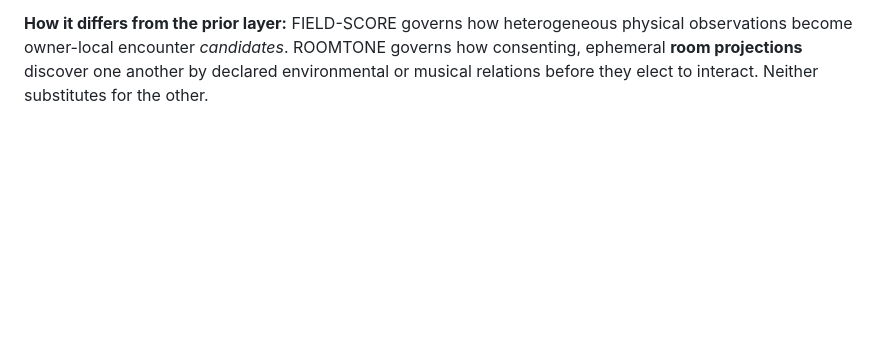
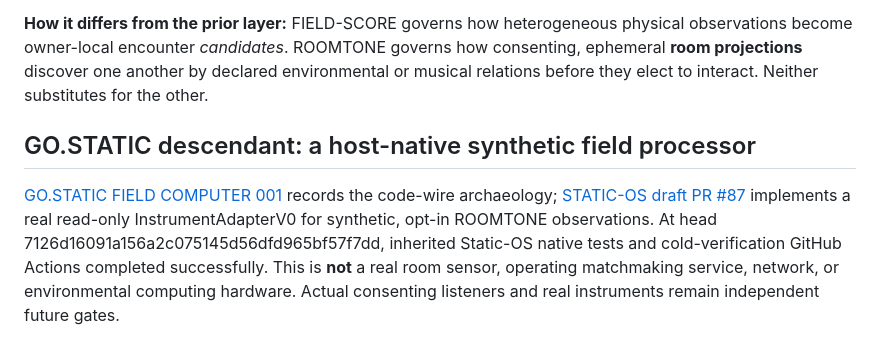
Before and after one commit to the-static-collective/planZ, a Markdown page: layers/2026-10-11-roomtone-ambient-addressing-001.md, the part around the change. Rendered like a GitHub page; blank space fills up the shorter version.

Commit message:
docs(planZ): wire GO.STATIC native field processor lineage into parent plan

```diff
--- a/layers/2026-10-11-roomtone-ambient-addressing-001.md
+++ b/layers/2026-10-11-roomtone-ambient-addressing-001.md
@@ -271,3 +271,8 @@ All fixture outcomes are **expectations**, not passing test results, until indep
 **Smallest next proof:** two consenting browser sessions intentionally share the exact same locally played track ID; the system offers—but does not create—a temporary shared listening room; declining, expiry and leaving are visible, immediate and receipted.
 
 **How it differs from the prior layer:** FIELD-SCORE governs how heterogeneous physical observations become owner-local encounter *candidates*. ROOMTONE governs how consenting, ephemeral **room projections** discover one another by declared environmental or musical relations before they elect to interact. Neither substitutes for the other.
+
+
+## GO.STATIC descendant: a host-native synthetic field processor
+
+[GO.STATIC FIELD COMPUTER 001](2026-10-11-go-static-field-computer-001.md) records the code-wire archaeology; [STATIC-OS draft PR #87](https://github.com/the-static-collective/static-os/pull/87) implements a real read-only InstrumentAdapterV0 for synthetic, opt-in ROOMTONE observations. At head 7126d16091a156a2c075145d56dfd965bf57f7dd, inherited Static-OS native tests and cold-verification GitHub Actions completed successfully. This is **not** a real room sensor, operating matchmaking service, network, or environmental computing hardware. Actual consenting listeners and real instruments remain independent future gates.
```
